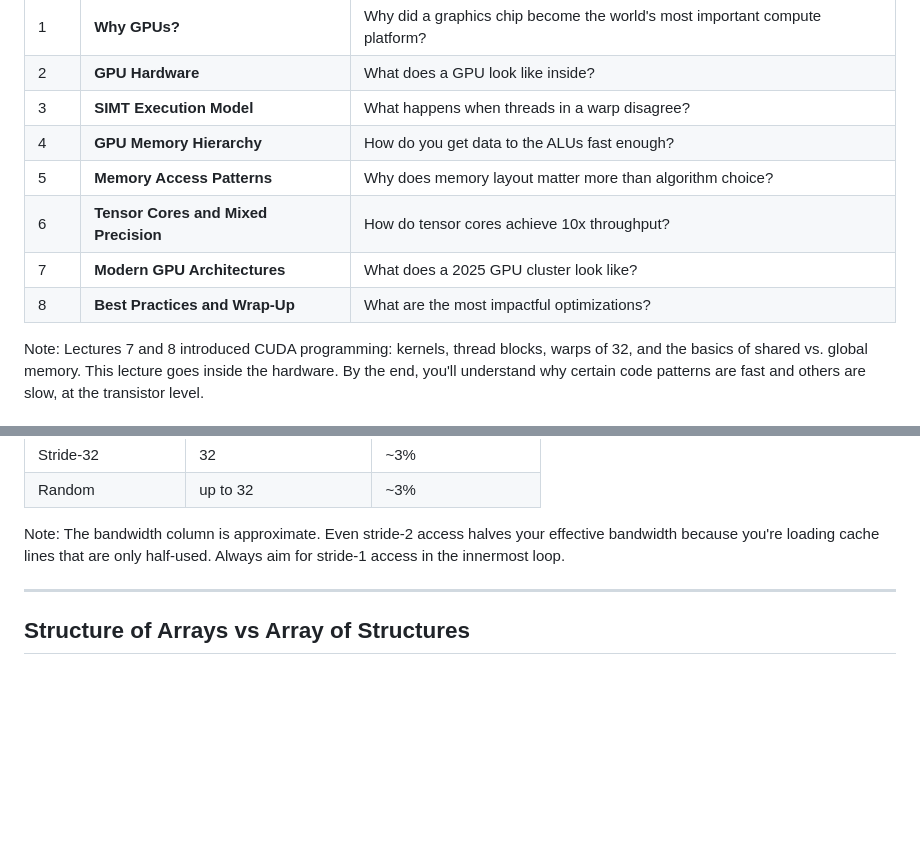
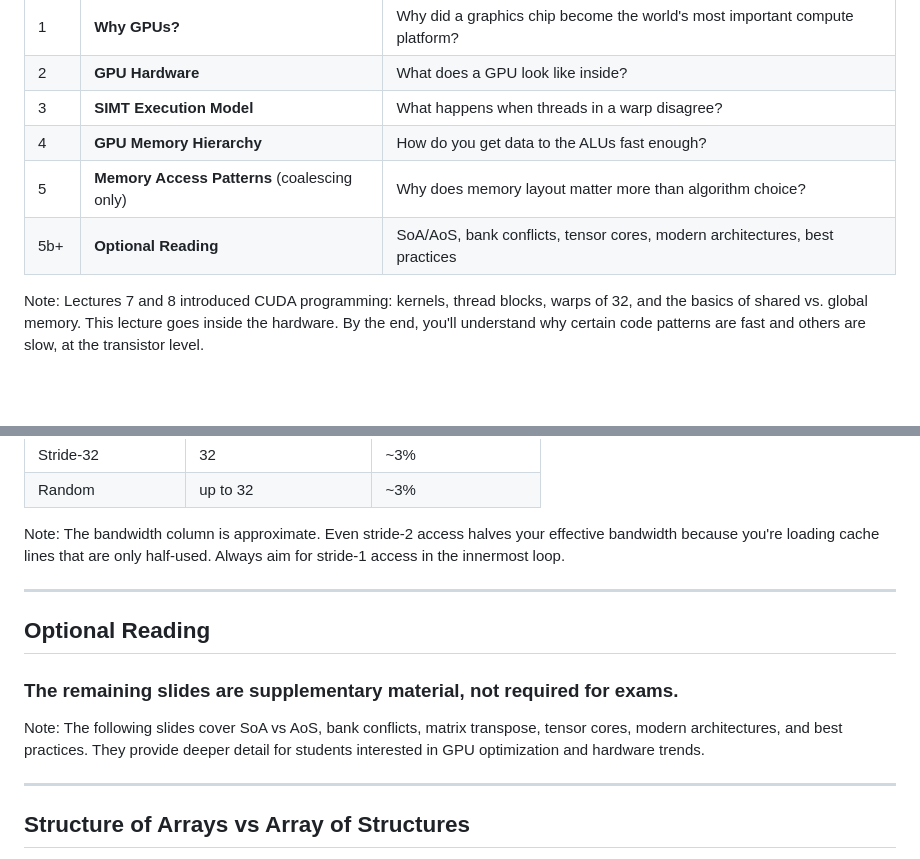
Before and after one commit to aaarrmiinnn/GW-ECE6125-parallel-computer-architecture, a Markdown page: lectures/09-gpu-architecture/slides.md, 2 parts joined by grey strips. GitHub-like rendering; blank space fills up the shorter version.

Commit message:
Mark everything after coalescing slides as optional in GPU lecture
Add optional reading transition after the two coalescing slides.
Everything from SoA/AoS through best practices is now supplementary.
Update roadmap table to reflect the split.

Co-Authored-By: Claude Opus 4.6 (1M context) <noreply@anthropic.com>

```diff
--- a/lectures/09-gpu-architecture/slides.md
+++ b/lectures/09-gpu-architecture/slides.md
@@ -12,10 +12,8 @@
 | 2 | **GPU Hardware** | What does a GPU look like inside? |
 | 3 | **SIMT Execution Model** | What happens when threads in a warp disagree? |
 | 4 | **GPU Memory Hierarchy** | How do you get data to the ALUs fast enough? |
-| 5 | **Memory Access Patterns** | Why does memory layout matter more than algorithm choice? |
-| 6 | **Tensor Cores and Mixed Precision** | How do tensor cores achieve 10x throughput? |
-| 7 | **Modern GPU Architectures** | What does a 2025 GPU cluster look like? |
-| 8 | **Best Practices and Wrap-Up** | What are the most impactful optimizations? |
+| 5 | **Memory Access Patterns** (coalescing only) | Why does memory layout matter more than algorithm choice? |
+| 5b+ | **Optional Reading** | SoA/AoS, bank conflicts, tensor cores, modern architectures, best practices |
 
 Note: Lectures 7 and 8 introduced CUDA programming: kernels, thread blocks, warps of 32, and the basics of shared vs. global memory. This lecture goes inside the hardware. By the end, you'll understand why certain code patterns are fast and others are slow, at the transistor level.
 
@@ -721,6 +719,14 @@ Note: The bandwidth column is approximate. Even stride-2 access halves your effe
 
 ---
 
+## Optional Reading
+
+### The remaining slides are supplementary material, not required for exams.
+
+Note: The following slides cover SoA vs AoS, bank conflicts, matrix transpose, tensor cores, modern architectures, and best practices. They provide deeper detail for students interested in GPU optimization and hardware trends.
+
+---
+
 ## Structure of Arrays vs Array of Structures
 
 > **Example:** 1 million particles, each with (x, y, z, mass). A kernel reads all x values. How you store the data determines whether this is 1 transaction or 4 per warp.
```
